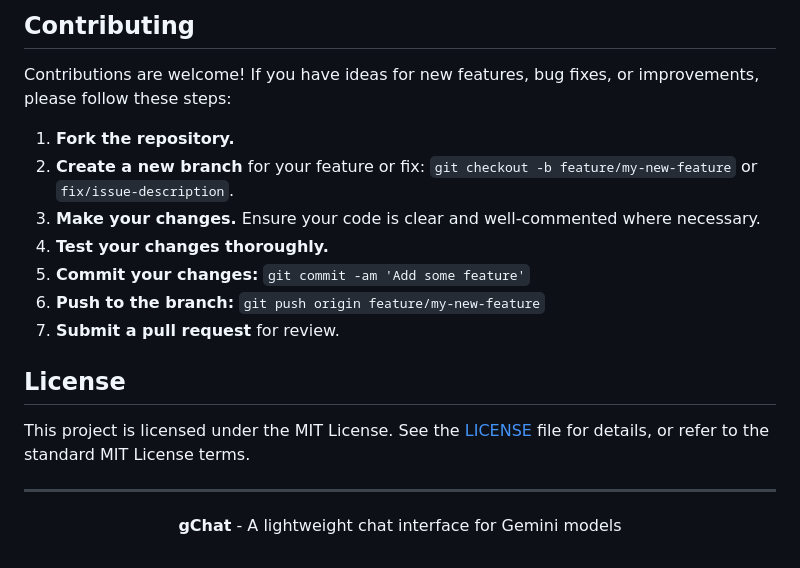
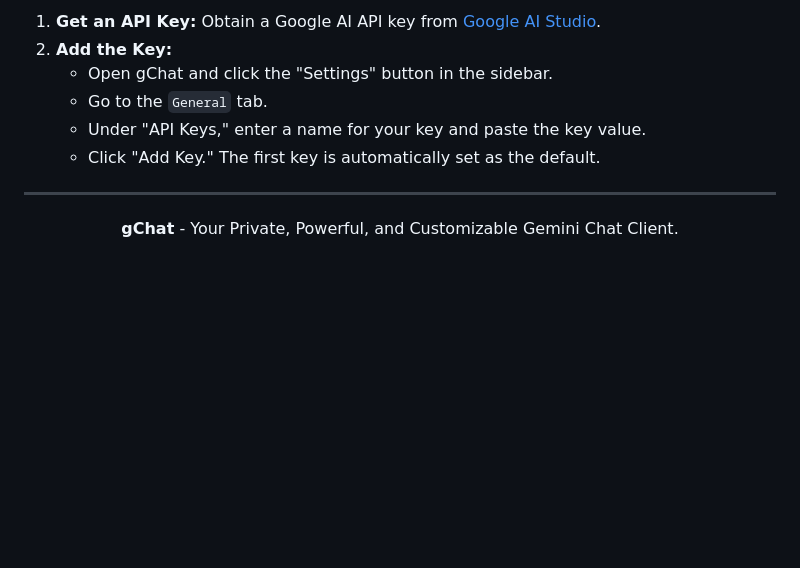
Before and after one commit to OleksiyM/gchat, a Markdown page: README.md, the part around one of its changes. Drawn GitHub-style; blank space fills up the shorter version.

```diff
--- a/README.md
+++ b/README.md
@@ -99,23 +77,14 @@ gChat offers a comprehensive set of features to enhance your interaction with th
-## Contributing
-
-Contributions are welcome! If you have ideas for new features, bug fixes, or improvements, please follow these steps:
-
-1.  **Fork the repository.**
-2.  **Create a new branch** for your feature or fix: `git checkout -b feature/my-new-feature` or `fix/issue-description`.
-3.  **Make your changes.** Ensure your code is clear and well-commented where necessary.
-4.  **Test your changes thoroughly.**
-5.  **Commit your changes:** `git commit -am 'Add some feature'`
-6.  **Push to the branch:** `git push origin feature/my-new-feature`
-7.  **Submit a pull request** for review.
-
-## License
-
-This project is licensed under the MIT License. See the [LICENSE](LICENSE) file for details, or refer to the standard MIT License terms.
+1.  **Get an API Key:** Obtain a Google AI API key from [Google AI Studio](https://aistudio.google.com/app/apikey).
+2.  **Add the Key:**
+    -   Open gChat and click the "Settings" button in the sidebar.
+    -   Go to the `General` tab.
+    -   Under "API Keys," enter a name for your key and paste the key value.
+    -   Click "Add Key." The first key is automatically set as the default.
 
 ---
 
 <div align="center">
 
-**gChat** - A lightweight chat interface for Gemini models
+**gChat** - Your Private, Powerful, and Customizable Gemini Chat Client.
 
 </div>
```
Also changed, not shown: other parts of README.md (+53 -75 lines).
